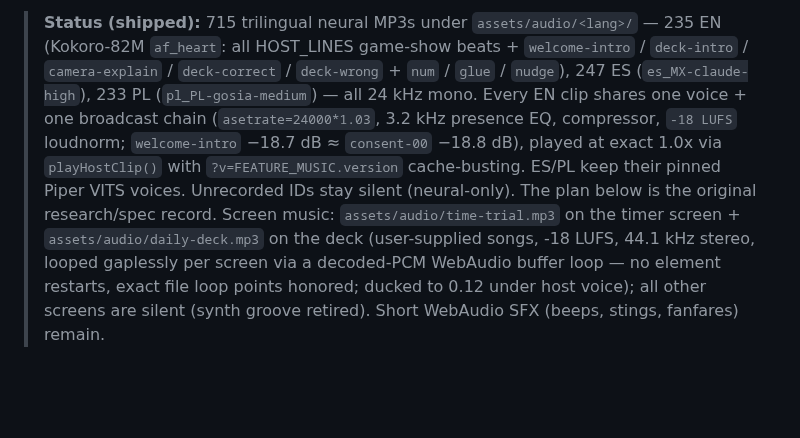
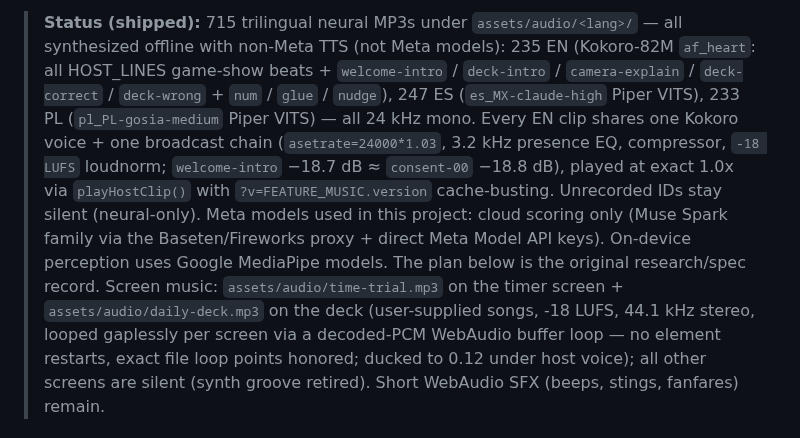
Before and after one commit to officebeats/cleanquest, a Markdown page: docs/AUDIO-PLAN.md, the part around the change. Drawn GitHub-style; blank space fills up the shorter version.

Commit message:
Quality of life improvements

```diff
--- a/docs/AUDIO-PLAN.md
+++ b/docs/AUDIO-PLAN.md
@@ -1,12 +1,12 @@
- > **Status (shipped):** 715 trilingual neural MP3s under `assets/audio/<lang>/` —
+ > **Status (shipped):** 715 trilingual neural MP3s under `assets/audio/<lang>/` — all synthesized offline with non-Meta TTS (not Meta models):
  > 235 EN (Kokoro-82M `af_heart`: all HOST_LINES game-show beats + `welcome-intro` /
  > `deck-intro` / `camera-explain` / `deck-correct` / `deck-wrong` + `num` / `glue` /
- > `nudge`), 247 ES (`es_MX-claude-high`), 233 PL (`pl_PL-gosia-medium`) — all
- > 24 kHz mono. Every EN clip shares one voice + one broadcast chain
+ > `nudge`), 247 ES (`es_MX-claude-high` Piper VITS), 233 PL (`pl_PL-gosia-medium` Piper VITS) — all
+ > 24 kHz mono. Every EN clip shares one Kokoro voice + one broadcast chain
  > (`asetrate=24000*1.03`, 3.2 kHz presence EQ, compressor, `-18 LUFS` loudnorm;
  > `welcome-intro` −18.7 dB ≈ `consent-00` −18.8 dB), played at exact 1.0x via
- > `playHostClip()` with `?v=FEATURE_MUSIC.version` cache-busting. ES/PL keep
- > their pinned Piper VITS voices. Unrecorded IDs stay silent (neural-only).
+ > `playHostClip()` with `?v=FEATURE_MUSIC.version` cache-busting. Unrecorded IDs stay silent (neural-only).
+ > Meta models used in this project: cloud scoring only (Muse Spark family via the Baseten/Fireworks proxy + direct Meta Model API keys). On-device perception uses Google MediaPipe models.
  > The plan below is the original research/spec record. Screen music: `assets/audio/time-trial.mp3` on the timer screen + `assets/audio/daily-deck.mp3` on the deck (user-supplied songs, -18 LUFS, 44.1 kHz stereo, looped gaplessly per screen via a decoded-PCM WebAudio buffer loop — no element restarts, exact file loop points honored; ducked to 0.12 under host voice); all other screens are silent (synth groove retired). Short WebAudio SFX (beeps, stings, fanfares) remain.
 
 # AUDIO PLAN — CleanQuest voice clips + SFX (research, no installs, no audio generated yet)
```
Also changed, not shown: OVERNIGHT-LOG.md (+4 -0 lines), README.md (+1 -1 lines).
